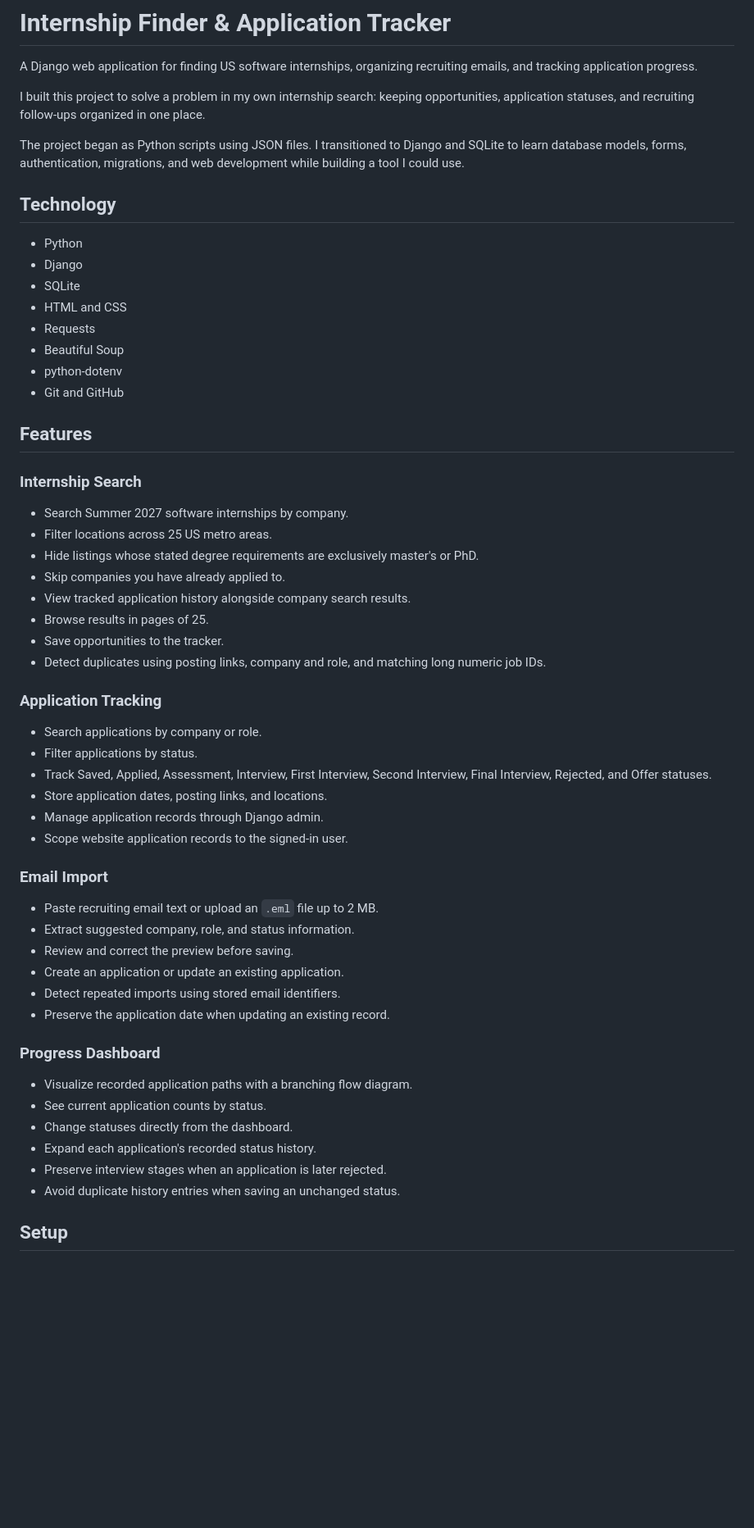
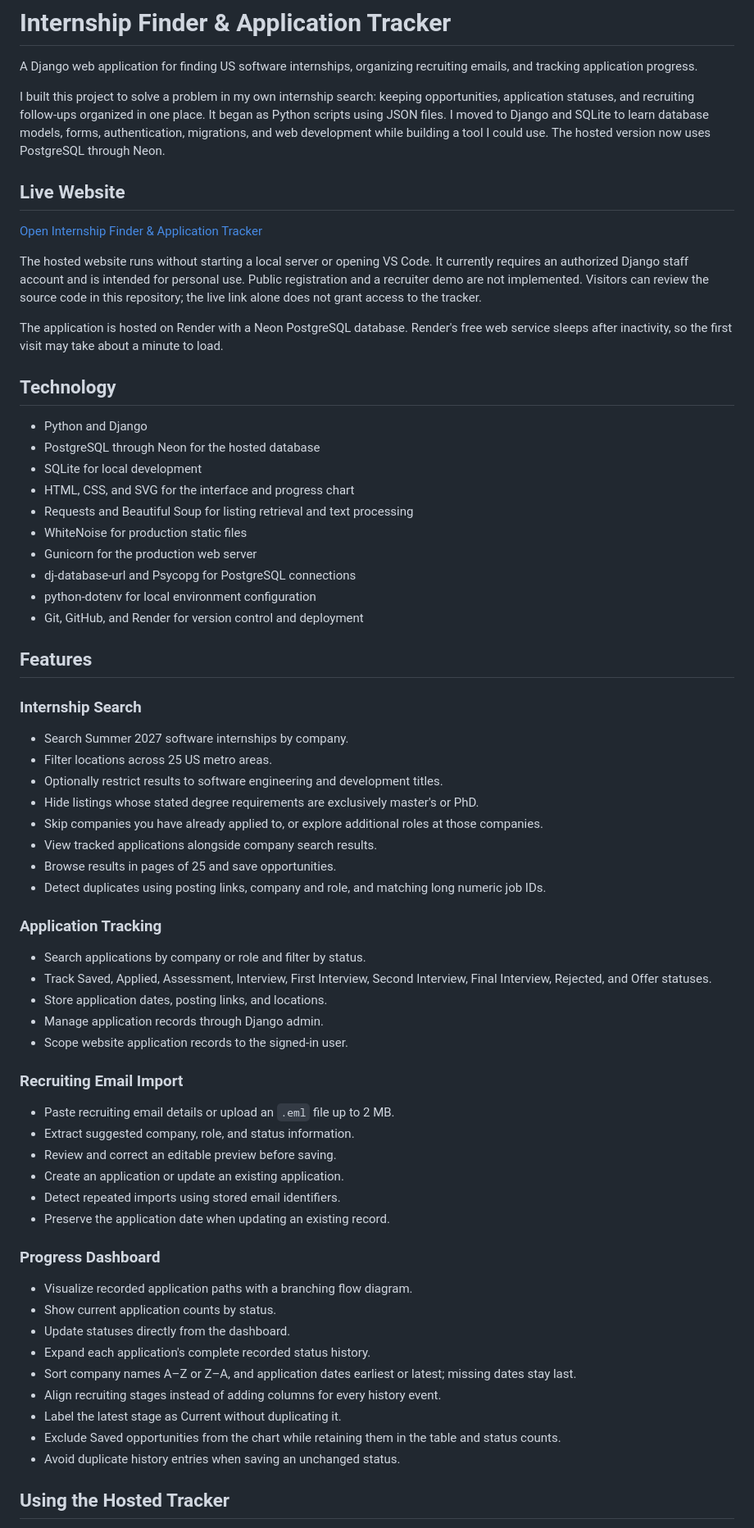
Before and after one commit to davenje1-star/internship-finder-tracker, a Markdown page: README.md, the part around one of its changes. Shown at 82% size. Drawn GitHub-style; blank space fills up the shorter version.

```diff
--- a/README.md
+++ b/README.md
@@ -2,20 +2,28 @@
 
 A Django web application for finding US software internships, organizing recruiting emails, and tracking application progress.
 
-I built this project to solve a problem in my own internship search: keeping opportunities, application statuses, and recruiting follow-ups organized in one place.
+I built this project to solve a problem in my own internship search: keeping opportunities, application statuses, and recruiting follow-ups organized in one place. It began as Python scripts using JSON files. I moved to Django and SQLite to learn database models, forms, authentication, migrations, and web development while building a tool I could use. The hosted version now uses PostgreSQL through Neon.
 
-The project began as Python scripts using JSON files. I transitioned to Django and SQLite to learn database models, forms, authentication, migrations, and web development while building a tool I could use.
+## Live Website
+
+[Open Internship Finder & Application Tracker](https://internship-finder-tracker.onrender.com/)
+
+The hosted website runs without starting a local server or opening VS Code. It currently requires an authorized Django staff account and is intended for personal use. Public registration and a recruiter demo are not implemented. Visitors can review the source code in this repository; the live link alone does not grant access to the tracker.
+
+The application is hosted on Render with a Neon PostgreSQL database. Render's free web service sleeps after inactivity, so the first visit may take about a minute to load.
 
 ## Technology
 
-- Python
-- Django
-- SQLite
-- HTML and CSS
-- Requests
-- Beautiful Soup
-- python-dotenv
-- Git and GitHub
+- Python and Django
+- PostgreSQL through Neon for the hosted database
+- SQLite for local development
+- HTML, CSS, and SVG for the interface and progress chart
+- Requests and Beautiful Soup for listing retrieval and text processing
+- WhiteNoise for production static files
+- Gunicorn for the production web server
+- dj-database-url and Psycopg for PostgreSQL connections
+- python-dotenv for local environment configuration
+- Git, GitHub, and Render for version control and deployment
 
 ## Features
 
@@ -23,27 +31,26 @@ The project began as Python scripts using JSON files. I transitioned to Django a
 
 - Search Summer 2027 software internships by company.
 - Filter locations across 25 US metro areas.
+- Optionally restrict results to software engineering and development titles.
 - Hide listings whose stated degree requirements are exclusively master's or PhD.
-- Skip companies you have already applied to.
-- View tracked application history alongside company search results.
-- Browse results in pages of 25.
-- Save opportunities to the tracker.
+- Skip companies you have already applied to, or explore additional roles at those companies.
+- View tracked applications alongside company search results.
+- Browse results in pages of 25 and save opportunities.
 - Detect duplicates using posting links, company and role, and matching long numeric job IDs.
 
 ### Application Tracking
 
-- Search applications by company or role.
-- Filter applications by status.
+- Search applications by company or role and filter by status.
 - Track Saved, Applied, Assessment, Interview, First Interview, Second Interview, Final Interview, Rejected, and Offer statuses.
 - Store application dates, posting links, and locations.
 - Manage application records through Django admin.
 - Scope website application records to the signed-in user.
 
-### Email Import
+### Recruiting Email Import
 
-- Paste recruiting email text or upload an `.eml` file up to 2 MB.
+- Paste recruiting email details or upload an `.eml` file up to 2 MB.
 - Extract suggested company, role, and status information.
-- Review and correct the preview before saving.
+- Review and correct an editable preview before saving.
 - Create an application or update an existing application.
 - Detect repeated imports using stored email identifiers.
 - Preserve the application date when updating an existing record.
@@ -51,11 +58,14 @@ The project began as Python scripts using JSON files. I transitioned to Django a
 ### Progress Dashboard
 
 - Visualize recorded application paths with a branching flow diagram.
-- See current application counts by status.
-- Change statuses directly from the dashboard.
-- Expand each application's recorded status history.
-- Preserve interview stages when an application is later rejected.
+- Show current application counts by status.
+- Update statuses directly from the dashboard.
+- Expand each application's complete recorded status history.
+- Sort company names A–Z or Z–A, and application dates earliest or latest; missing dates stay last.
+- Align recruiting stages instead of adding columns for every history event.
+- Label the latest stage as Current without duplicating it.
+- Exclude Saved opportunities from the chart while retaining them in the table and status counts.
 - Avoid duplicate history entries when saving an unchanged status.
 
-## Setup
+## Using the Hosted Tracker
 
```
Also changed, not shown: other parts of README.md (+134 -163 lines).
